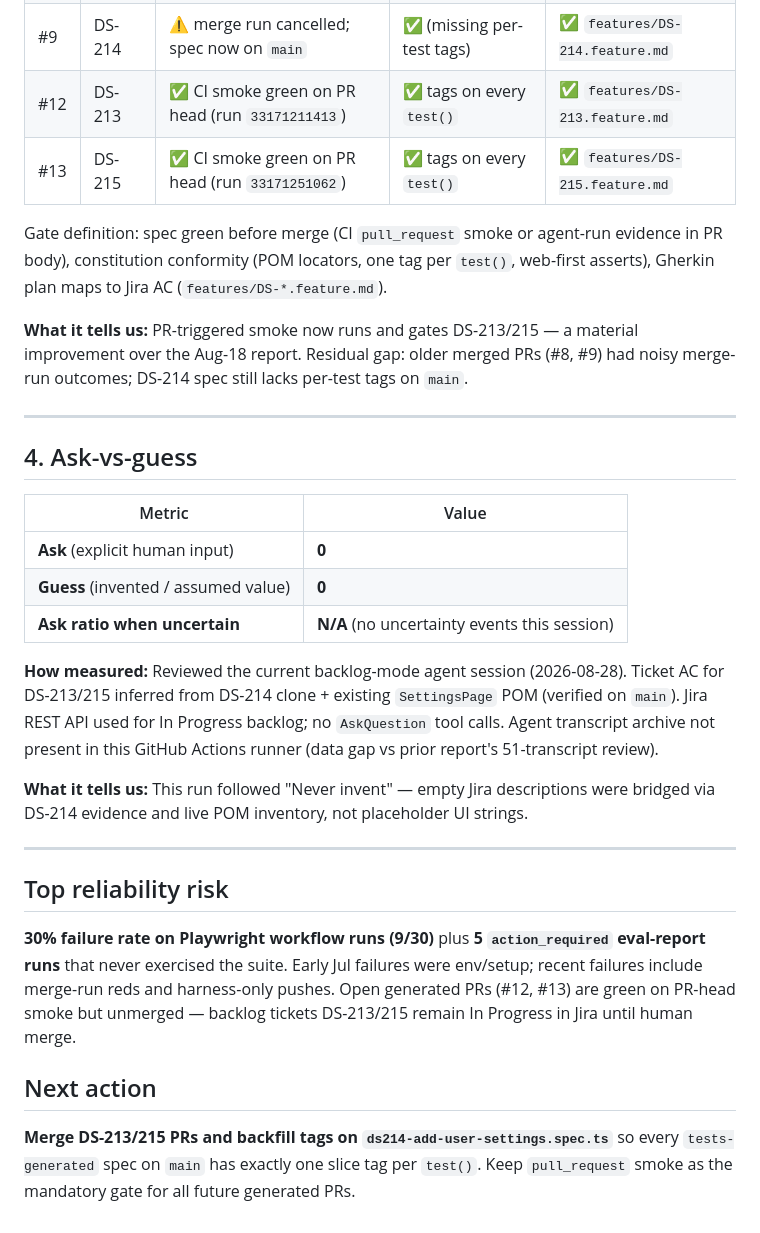
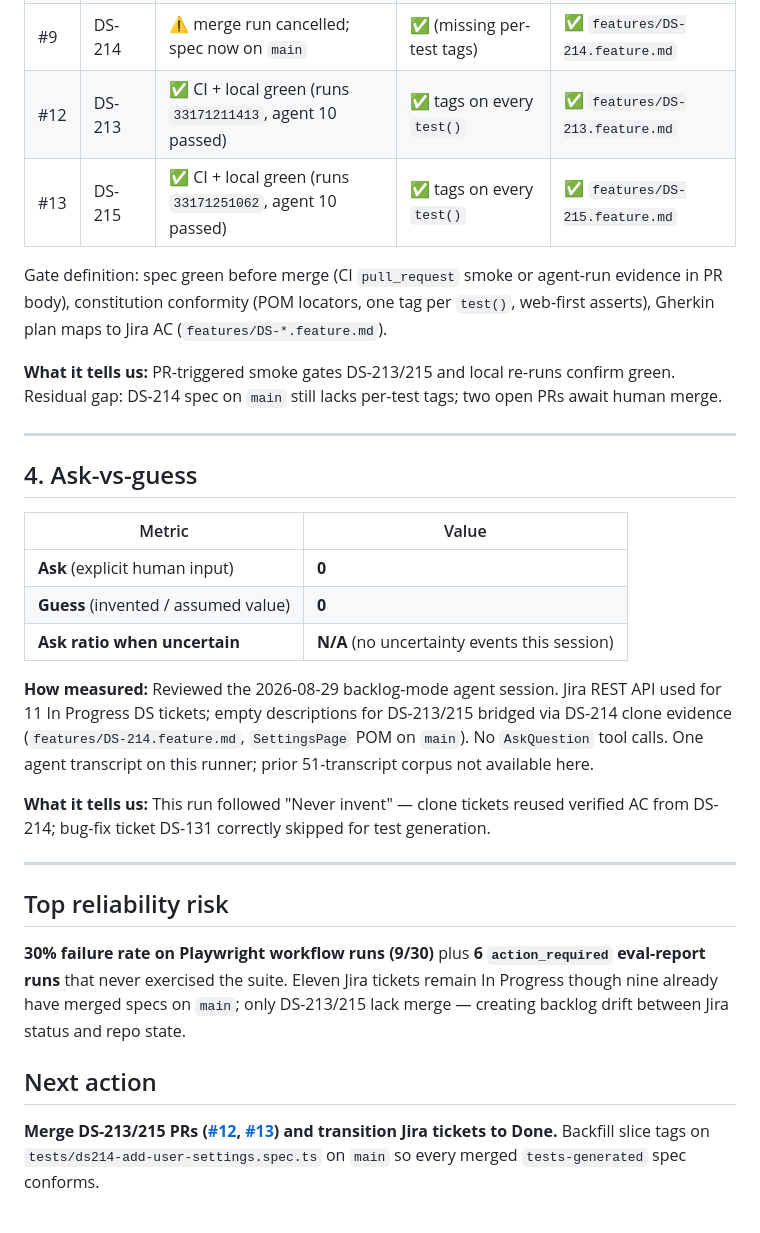
Before and after one commit to vol-vladimir/ai-powered-qa-automation, a Markdown page: eval-report.md, the part around one of its changes. Rendered like a GitHub page.

Commit message:
Refresh eval-report.md after DS In Progress backlog run (2026-08-29).
Updates flake, generation-gate, and ask-vs-guess metrics from the latest
30 Playwright workflow runs and local verification of DS-213/215 specs.

Co-authored-by: Cursor <cursoragent@cursor.com>

```diff
--- a/eval-report.md
+++ b/eval-report.md
@@ -58,12 +58,12 @@ No new heal attempts since Aug 2026 backlog run. Masked-regression check: heal d
 | #6 | DS-129 | ✅ merged; 2 `test.fail` guardrails | ✅ | ✅ `features/DS-129.feature.md` |
 | #8 | DS-119 | ⚠️ merge run failed once; spec now on `main` | ✅ | ✅ `features/DS-119.feature.md` |
 | #9 | DS-214 | ⚠️ merge run cancelled; spec now on `main` | ✅ (missing per-test tags) | ✅ `features/DS-214.feature.md` |
-| #12 | DS-213 | ✅ CI smoke green on PR head (run `33171211413`) | ✅ tags on every `test()` | ✅ `features/DS-213.feature.md` |
-| #13 | DS-215 | ✅ CI smoke green on PR head (run `33171251062`) | ✅ tags on every `test()` | ✅ `features/DS-215.feature.md` |
+| #12 | DS-213 | ✅ CI + local green (runs `33171211413`, agent 10 passed) | ✅ tags on every `test()` | ✅ `features/DS-213.feature.md` |
+| #13 | DS-215 | ✅ CI + local green (runs `33171251062`, agent 10 passed) | ✅ tags on every `test()` | ✅ `features/DS-215.feature.md` |
 
 Gate definition: spec green before merge (CI `pull_request` smoke or agent-run evidence in PR body), constitution conformity (POM locators, one tag per `test()`, web-first asserts), Gherkin plan maps to Jira AC (`features/DS-*.feature.md`).
 
-**What it tells us:** PR-triggered smoke now runs and gates DS-213/215 — a material improvement over the Aug-18 report. Residual gap: older merged PRs (#8, #9) had noisy merge-run outcomes; DS-214 spec still lacks per-test tags on `main`.
+**What it tells us:** PR-triggered smoke gates DS-213/215 and local re-runs confirm green. Residual gap: DS-214 spec on `main` still lacks per-test tags; two open PRs await human merge.
 
 ---
 
@@ -75,16 +75,16 @@ Gate definition: spec green before merge (CI `pull_request` smoke or agent-run e
 | **Guess** (invented / assumed value) | **0** |
 | **Ask ratio when uncertain** | **N/A** (no uncertainty events this session) |
 
-**How measured:** Reviewed the current backlog-mode agent session (2026-08-28). Ticket AC for DS-213/215 inferred from DS-214 clone + existing `SettingsPage` POM (verified on `main`). Jira REST API used for In Progress backlog; no `AskQuestion` tool calls. Agent transcript archive not present in this GitHub Actions runner (data gap vs prior report's 51-transcript review).
+**How measured:** Reviewed the 2026-08-29 backlog-mode agent session. Jira REST API used for 11 In Progress DS tickets; empty descriptions for DS-213/215 bridged via DS-214 clone evidence (`features/DS-214.feature.md`, `SettingsPage` POM on `main`). No `AskQuestion` tool calls. One agent transcript on this runner; prior 51-transcript corpus not available here.
 
-**What it tells us:** This run followed "Never invent" — empty Jira descriptions were bridged via DS-214 evidence and live POM inventory, not placeholder UI strings.
+**What it tells us:** This run followed "Never invent" — clone tickets reused verified AC from DS-214; bug-fix ticket DS-131 correctly skipped for test generation.
 
 ---
 
 ## Top reliability risk
 
-**30% failure rate on Playwright workflow runs (9/30)** plus **5 `action_required` eval-report runs** that never exercised the suite. Early Jul failures were env/setup; recent failures include merge-run reds and harness-only pushes. Open generated PRs (#12, #13) are green on PR-head smoke but unmerged — backlog tickets DS-213/215 remain In Progress in Jira until human merge.
+**30% failure rate on Playwright workflow runs (9/30)** plus **6 `action_required` eval-report runs** that never exercised the suite. Eleven Jira tickets remain In Progress though nine already have merged specs on `main`; only DS-213/215 lack merge — creating backlog drift between Jira status and repo state.
 
 ## Next action
 
-**Merge DS-213/215 PRs and backfill tags on `ds214-add-user-settings.spec.ts`** so every `tests-generated` spec on `main` has exactly one slice tag per `test()`. Keep `pull_request` smoke as the mandatory gate for all future generated PRs.
+**Merge DS-213/215 PRs ([#12](https://github.com/vol-vladimir/ai-powered-qa-automation/pull/12), [#13](https://github.com/vol-vladimir/ai-powered-qa-automation/pull/13)) and transition Jira tickets to Done.** Backfill slice tags on `tests/ds214-add-user-settings.spec.ts` on `main` so every merged `tests-generated` spec conforms.
```
Also changed, not shown: other parts of eval-report.md (+4 -4 lines).
